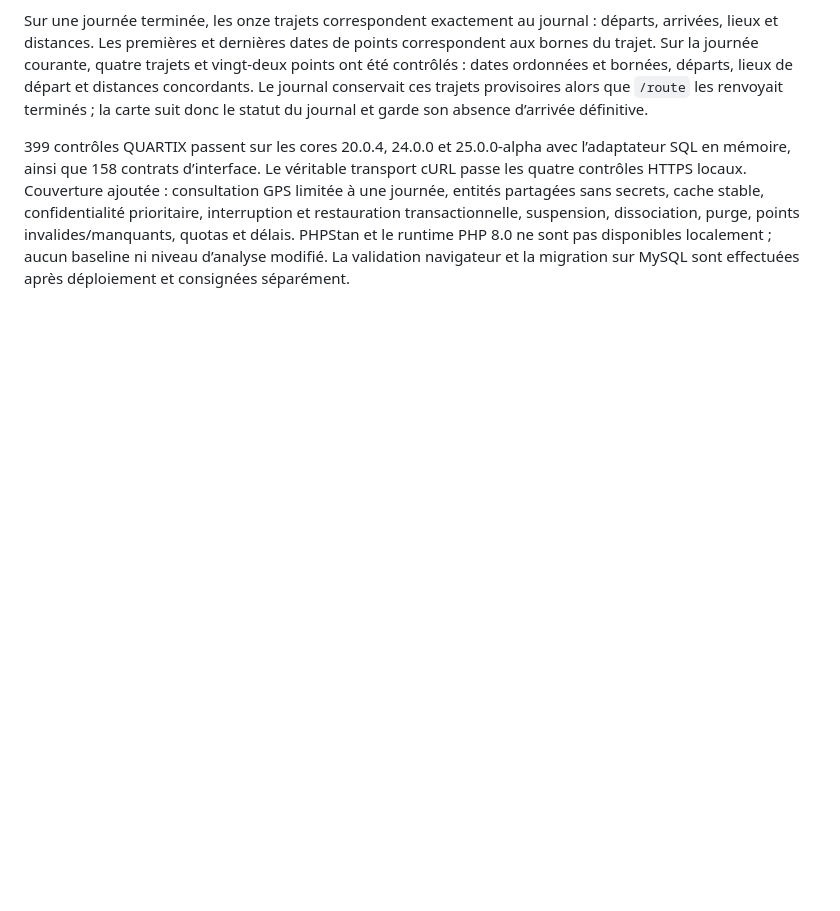
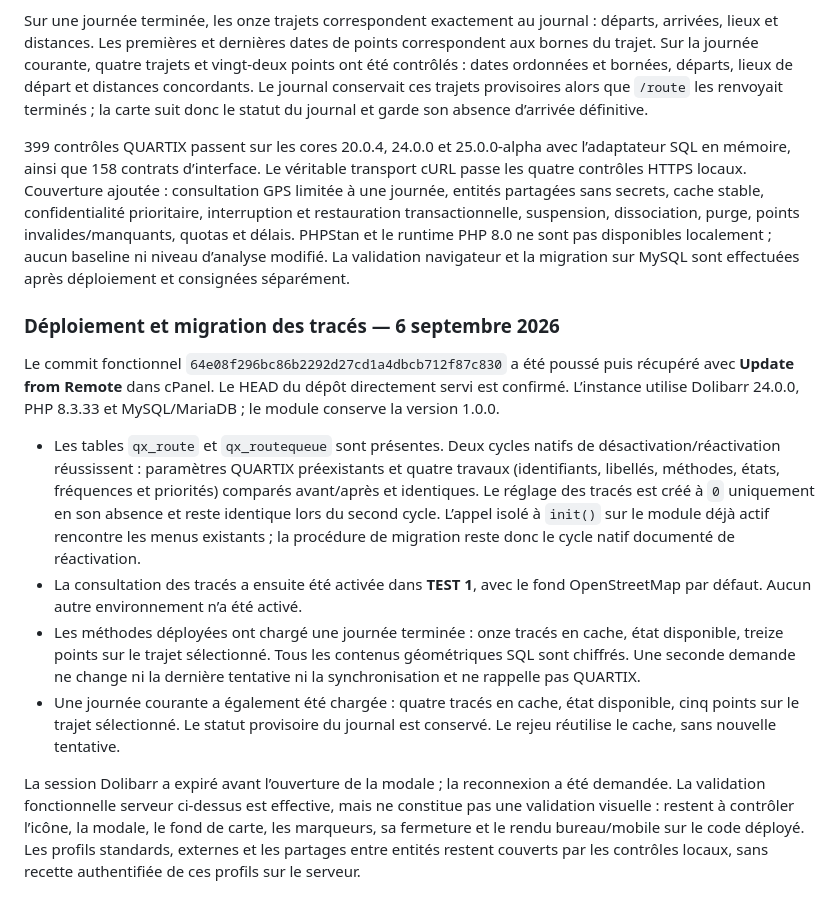
Before and after one commit to mapiolca/lmdbvehiclemanagement, a Markdown page: doc/quartix.md, the part around the change. GitHub-like rendering; blank space fills up the shorter version.

Commit message:
docs: consigner la validation serveur des tracés QUARTIX
Documenter le déploiement, les deux réactivations conservatrices et les chargements authentifiés des journées terminée et provisoire. Distinguer ces contrôles de la recette navigateur en attente de reconnexion.

```diff
--- a/doc/quartix.md
+++ b/doc/quartix.md
@@ -247,3 +247,14 @@ Le compte a répondu HTTP 200 à `GET /vehicles/route` pour un véhicule et une
 Sur une journée terminée, les onze trajets correspondent exactement au journal : départs, arrivées, lieux et distances. Les premières et dernières dates de points correspondent aux bornes du trajet. Sur la journée courante, quatre trajets et vingt-deux points ont été contrôlés : dates ordonnées et bornées, départs, lieux de départ et distances concordants. Le journal conservait ces trajets provisoires alors que `/route` les renvoyait terminés ; la carte suit donc le statut du journal et garde son absence d’arrivée définitive.
 
 399 contrôles QUARTIX passent sur les cores 20.0.4, 24.0.0 et 25.0.0-alpha avec l’adaptateur SQL en mémoire, ainsi que 158 contrats d’interface. Le véritable transport cURL passe les quatre contrôles HTTPS locaux. Couverture ajoutée : consultation GPS limitée à une journée, entités partagées sans secrets, cache stable, confidentialité prioritaire, interruption et restauration transactionnelle, suspension, dissociation, purge, points invalides/manquants, quotas et délais. PHPStan et le runtime PHP 8.0 ne sont pas disponibles localement ; aucun baseline ni niveau d’analyse modifié. La validation navigateur et la migration sur MySQL sont effectuées après déploiement et consignées séparément.
+
+### Déploiement et migration des tracés — 6 septembre 2026
+
+Le commit fonctionnel `64e08f296bc86b2292d27cd1a4dbcb712f87c830` a été poussé puis récupéré avec **Update from Remote** dans cPanel. Le HEAD du dépôt directement servi est confirmé. L’instance utilise Dolibarr 24.0.0, PHP 8.3.33 et MySQL/MariaDB ; le module conserve la version 1.0.0.
+
+- Les tables `qx_route` et `qx_routequeue` sont présentes. Deux cycles natifs de désactivation/réactivation réussissent : paramètres QUARTIX préexistants et quatre travaux (identifiants, libellés, méthodes, états, fréquences et priorités) comparés avant/après et identiques. Le réglage des tracés est créé à `0` uniquement en son absence et reste identique lors du second cycle. L’appel isolé à `init()` sur le module déjà actif rencontre les menus existants ; la procédure de migration reste donc le cycle natif documenté de réactivation.
+- La consultation des tracés a ensuite été activée dans **TEST 1**, avec le fond OpenStreetMap par défaut. Aucun autre environnement n’a été activé.
+- Les méthodes déployées ont chargé une journée terminée : onze tracés en cache, état disponible, treize points sur le trajet sélectionné. Tous les contenus géométriques SQL sont chiffrés. Une seconde demande ne change ni la dernière tentative ni la synchronisation et ne rappelle pas QUARTIX.
+- Une journée courante a également été chargée : quatre tracés en cache, état disponible, cinq points sur le trajet sélectionné. Le statut provisoire du journal est conservé. Le rejeu réutilise le cache, sans nouvelle tentative.
+
+La session Dolibarr a expiré avant l’ouverture de la modale ; la reconnexion a été demandée. La validation fonctionnelle serveur ci-dessus est effective, mais ne constitue pas une validation visuelle : restent à contrôler l’icône, la modale, le fond de carte, les marqueurs, sa fermeture et le rendu bureau/mobile sur le code déployé. Les profils standards, externes et les partages entre entités restent couverts par les contrôles locaux, sans recette authentifiée de ces profils sur le serveur.
```
